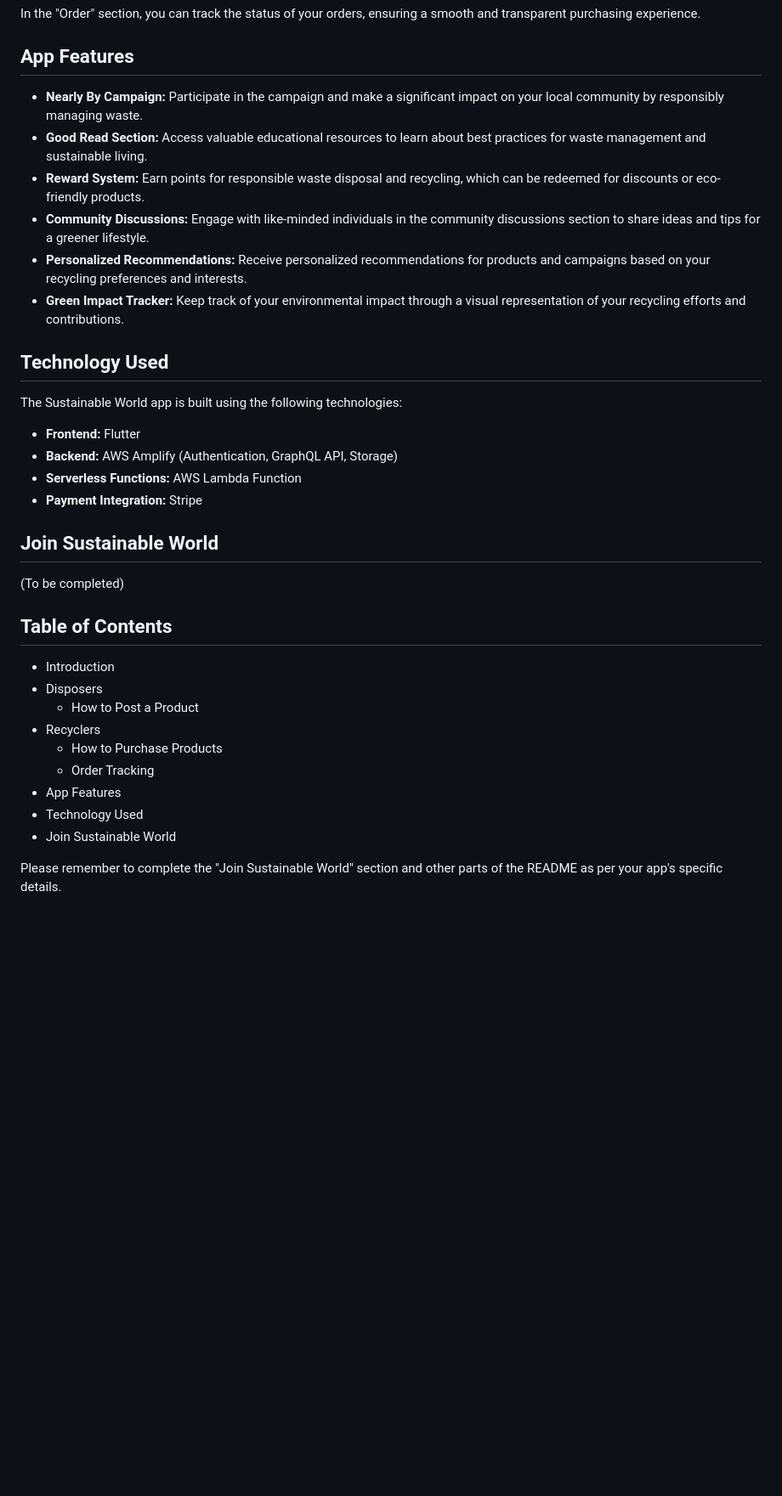
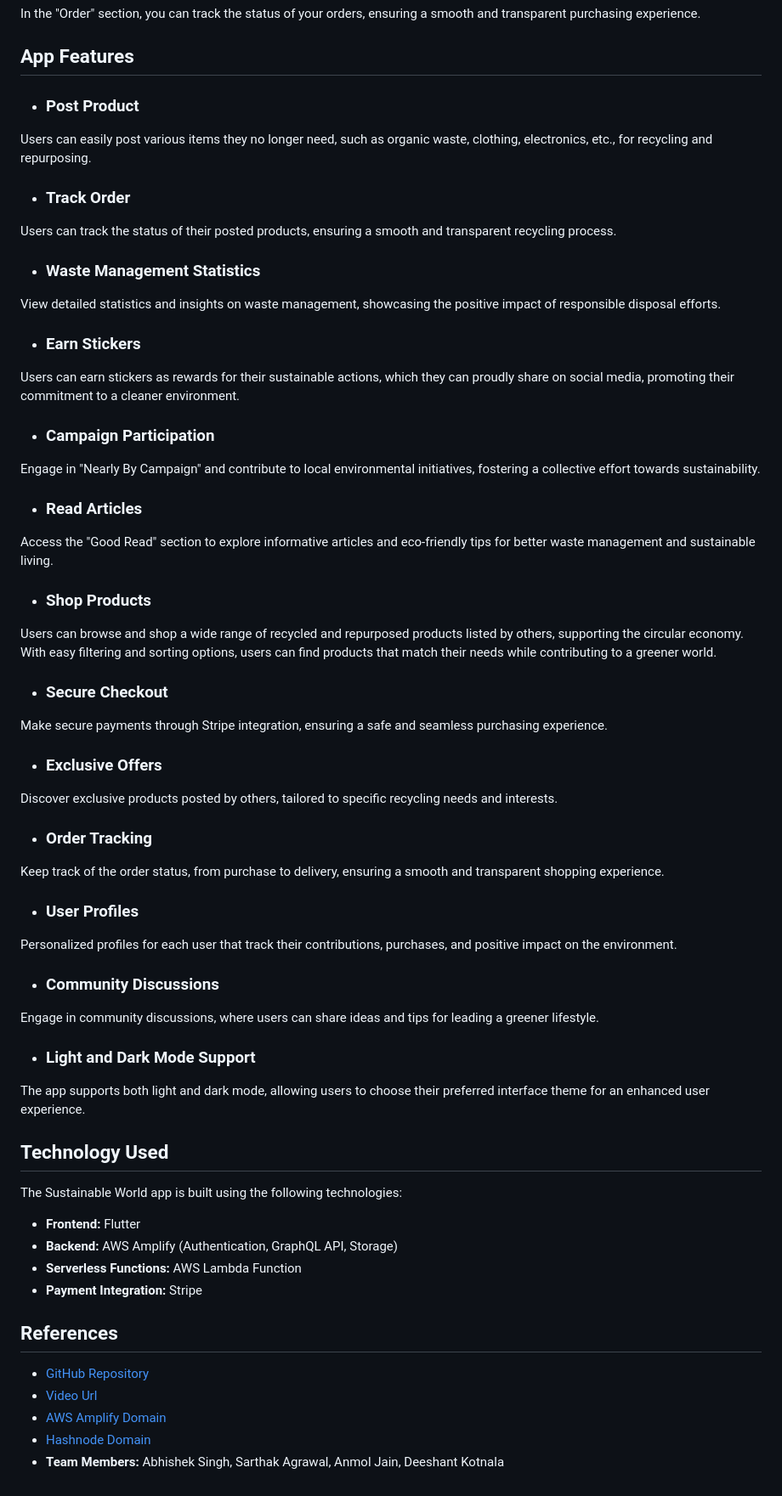
Before and after one commit to abhishek-900/AWS-Amplify-Sustainable-World, a Markdown page: README.md, the part around one of its changes. Shown at 85% size. Drawn GitHub-style; blank space fills up the shorter version.

```diff
--- a/README.md
+++ b/README.md
@@ -38,12 +66,32 @@ As a Recycler, you have the opportunity to buy products from the "Shop" page:
 In the "Order" section, you can track the status of your orders, ensuring a smooth and transparent purchasing experience.
 
 ## App Features
-- **Nearly By Campaign:** Participate in the campaign and make a significant impact on your local community by responsibly managing waste.
-- **Good Read Section:** Access valuable educational resources to learn about best practices for waste management and sustainable living.
-- **Reward System:** Earn points for responsible waste disposal and recycling, which can be redeemed for discounts or eco-friendly products.
-- **Community Discussions:** Engage with like-minded individuals in the community discussions section to share ideas and tips for a greener lifestyle.
-- **Personalized Recommendations:** Receive personalized recommendations for products and campaigns based on your recycling preferences and interests.
-- **Green Impact Tracker:** Keep track of your environmental impact through a visual representation of your recycling efforts and contributions.
+- ### Post Product
+Users can easily post various items they no longer need, such as organic waste, clothing, electronics, etc., for recycling and repurposing.
+- ### Track Order
+Users can track the status of their posted products, ensuring a smooth and transparent recycling process.
+- ### Waste Management Statistics
+View detailed statistics and insights on waste management, showcasing the positive impact of responsible disposal efforts.
+- ### Earn Stickers
+Users can earn stickers as rewards for their sustainable actions, which they can proudly share on social media, promoting their commitment to a cleaner environment.
+- ### Campaign Participation
+Engage in "Nearly By Campaign" and contribute to local environmental initiatives, fostering a collective effort towards sustainability.
+- ### Read Articles
+Access the "Good Read" section to explore informative articles and eco-friendly tips for better waste management and sustainable living.
+- ### Shop Products
+Users can browse and shop a wide range of recycled and repurposed products listed by others, supporting the circular economy. With easy filtering and sorting options, users can find products that match their needs while contributing to a greener world.
+- ### Secure Checkout
+Make secure payments through Stripe integration, ensuring a safe and seamless purchasing experience.
+- ### Exclusive Offers
+Discover exclusive products posted by others, tailored to specific recycling needs and interests.
+- ### Order Tracking
+Keep track of the order status, from purchase to delivery, ensuring a smooth and transparent shopping experience.
+- ### User Profiles
+Personalized profiles for each user that track their contributions, purchases, and positive impact on the environment.
+- ### Community Discussions
+Engage in community discussions, where users can share ideas and tips for leading a greener lifestyle.
+- ### Light and Dark Mode Support
+The app supports both light and dark mode, allowing users to choose their preferred interface theme for an enhanced user experience.
 
 ## Technology Used
 The Sustainable World app is built using the following technologies:
@@ -52,18 +100,9 @@ The Sustainable World app is built using the following technologies:
 - **Serverless Functions:** AWS Lambda Function
 - **Payment Integration:** Stripe
 
-## Join Sustainable World
-(To be completed)
-
-## Table of Contents
-- Introduction
-- Disposers
-  - How to Post a Product
-- Recyclers
-  - How to Purchase Products
-  - Order Tracking
-- App Features
-- Technology Used
-- Join Sustainable World
-
-Please remember to complete the "Join Sustainable World" section and other parts of the README as per your app's specific details.
+## References
+- [GitHub Repository](https://github.com/abhishek-900/AWS-Amplify-Sustainable-World)
+- [Video Url](https://www.sustainableworldapp.com)
+- [AWS Amplify Domain](https://346661771235.signin.aws.amazon.com/console)
+- [Hashnode Domain](https://makeitsimple.hashnode.dev/)
+- **Team Members:** Abhishek Singh, Sarthak Agrawal, Anmol Jain, Deeshant Kotnala
```
Also changed, not shown: other parts of README.md (+40 -12 lines).
